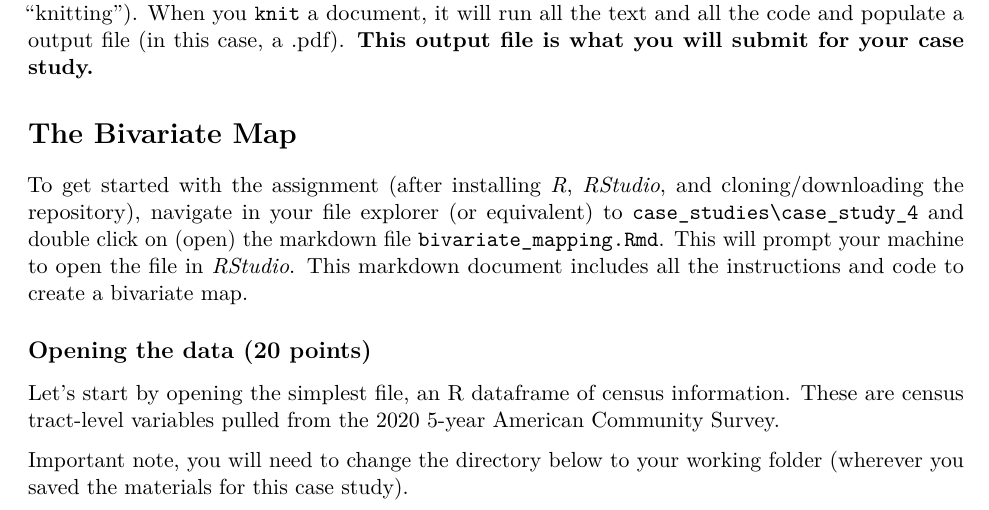
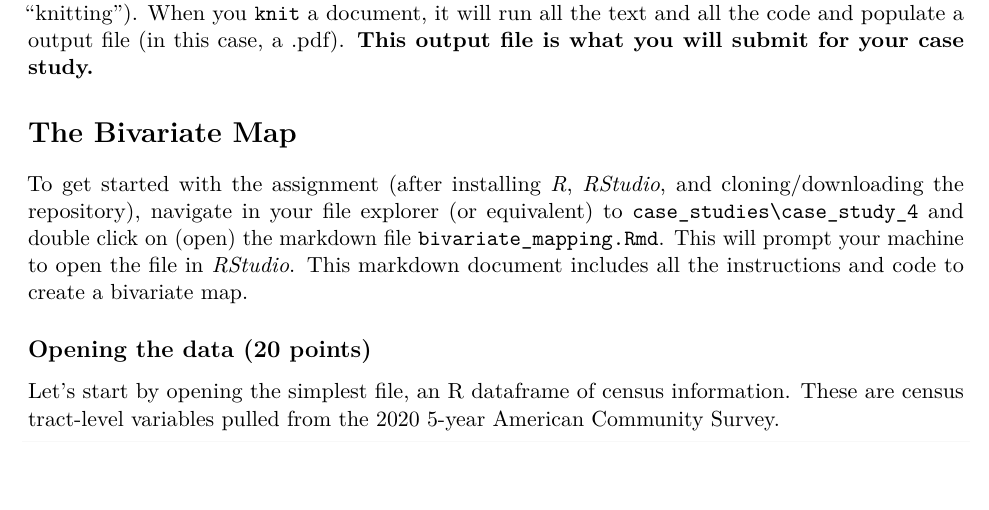
Before and after one commit to bryanparthum/environmental_economics, an R Markdown document (case_studies/case_study_4/bivariate_mapping.Rmd): part of page 1 of 5, cut so that both start at the same text. Rendered offline with R 4.5, knitr and Pandoc, then LaTeX, with nearby package versions; some code elsewhere in the file could not run offline.

Commit message:
Update bivariate_mapping.Rmd

````diff
--- a/case_studies/case_study_4/bivariate_mapping.Rmd
+++ b/case_studies/case_study_4/bivariate_mapping.Rmd
@@ -39,8 +39,6 @@ To get started with the assignment (after installing *R*, *RStudio*, and cloning
 
 ## Opening the data (20 points)
 Let's start by opening the simplest file, an R dataframe of census information. These are census tract-level variables pulled from the 2020 5-year American Community Survey.
-
-Important note, you will need to change the directory below to your working folder (wherever you saved the materials for this case study).
 
 ```{r load-data}
 # Load the census data
````
